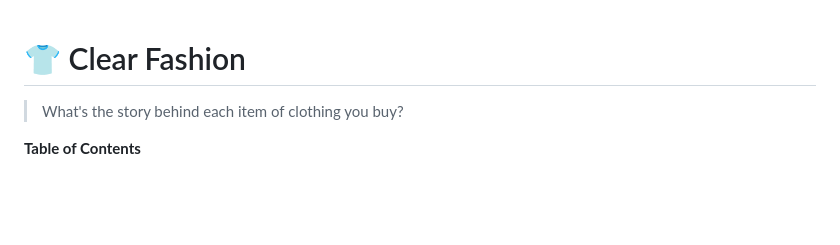
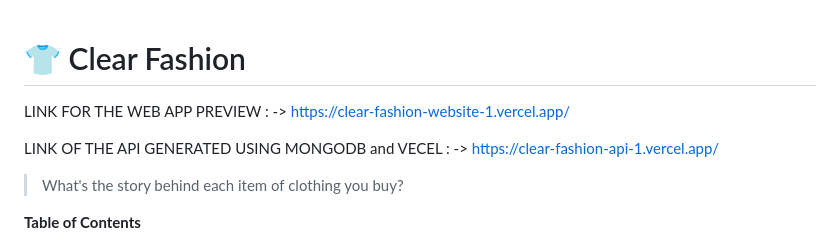
Before and after one commit to EmineBOUCHIBA/MyDataPortfolio, a Markdown page: Web Application Project/README.md, the part around the change. GitHub-like rendering; blank space fills up the shorter version.

```diff
--- a/Web Application Project/README.md
+++ b/Web Application Project/README.md
@@ -1,4 +1,11 @@
 # 👕 Clear Fashion
+
+LINK FOR THE WEB APP PREVIEW :
+-> https://clear-fashion-website-1.vercel.app/
+
+LINK OF THE API GENERATED USING MONGODB and VECEL :
+-> https://clear-fashion-api-1.vercel.app/
+
 
 > What's the story behind each item of clothing you buy?
 
```
